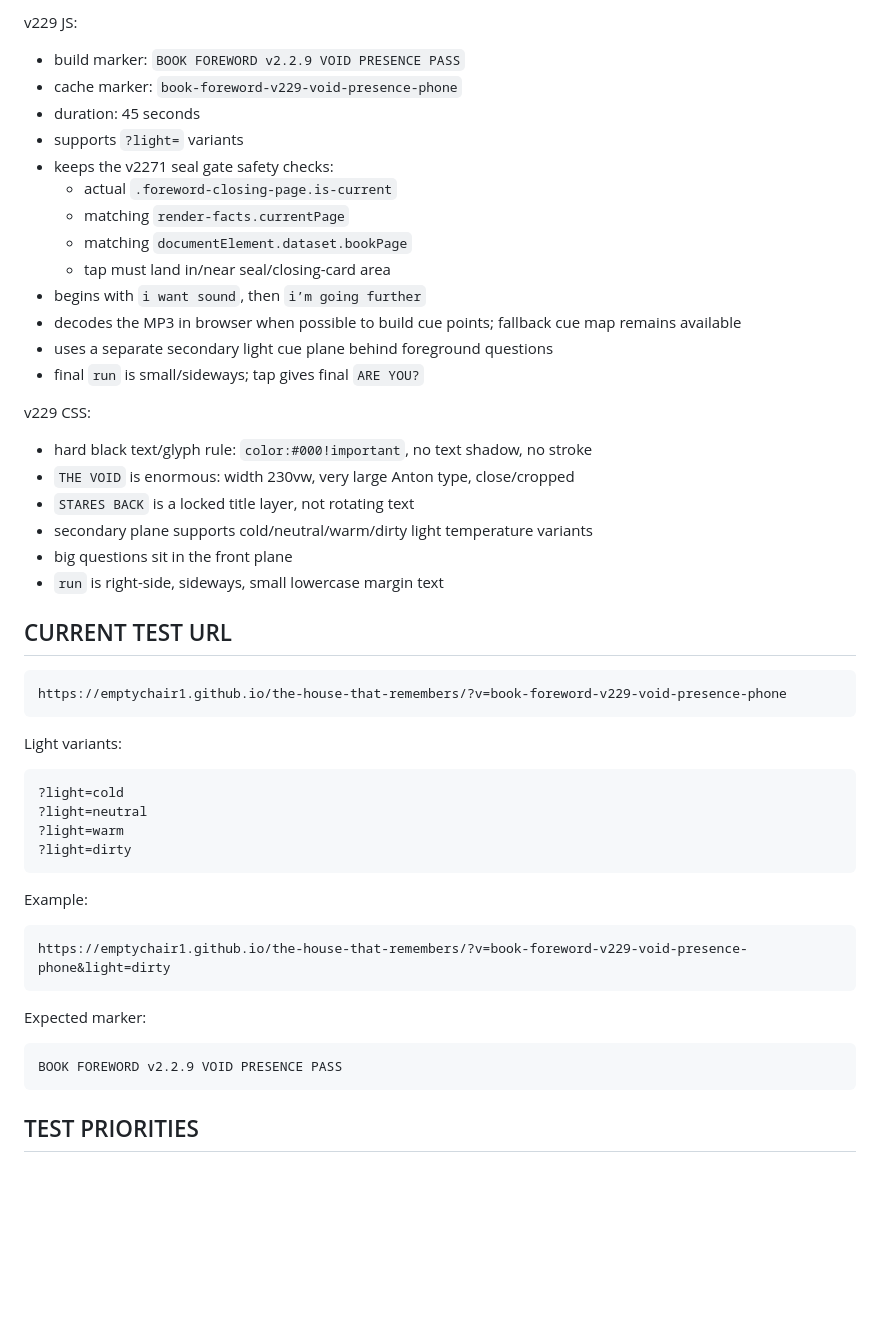
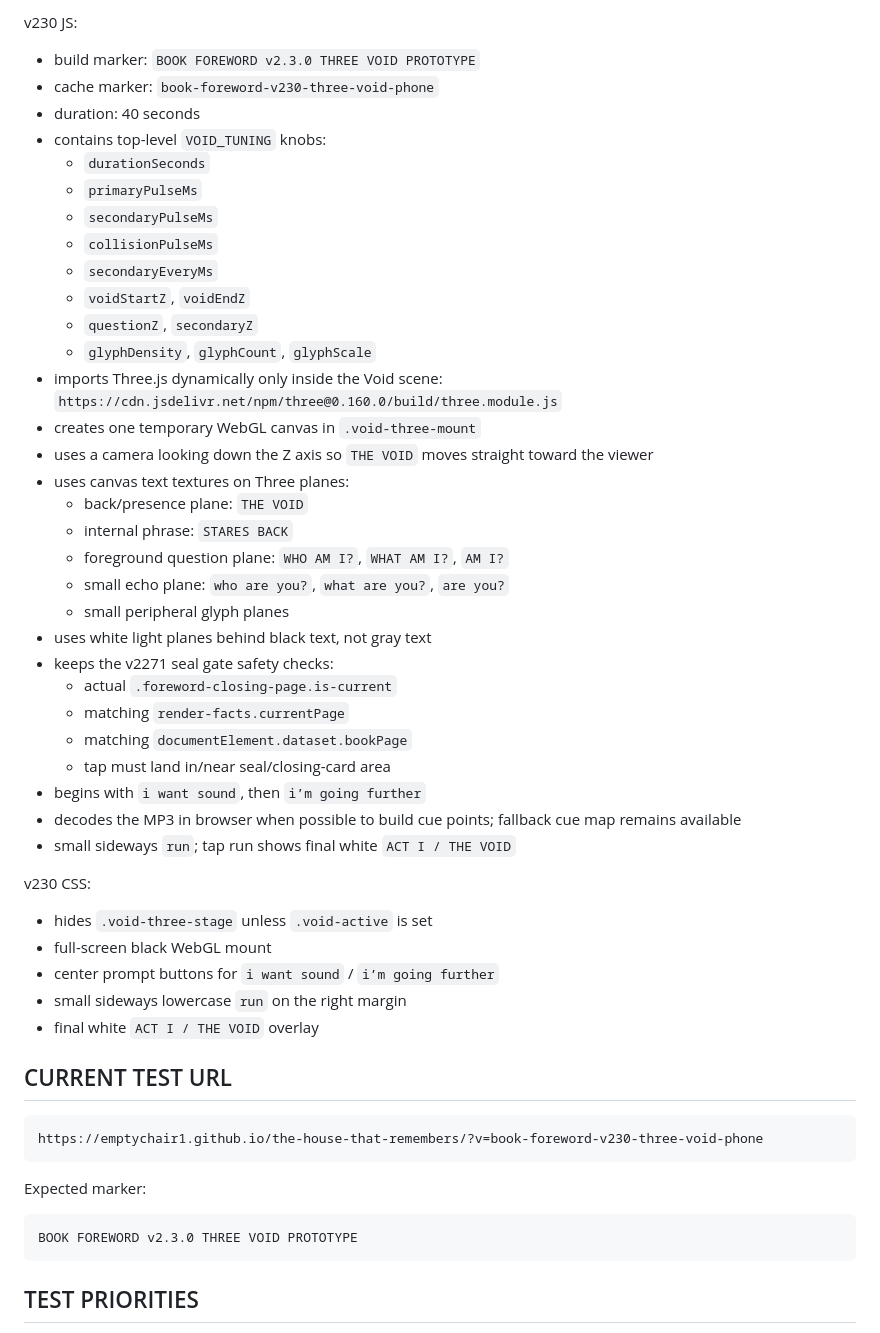
Before and after one commit to emptychair1/the-house-that-remembers, a Markdown page: HOT-HANDOFF.md, the part around one of its changes. GitHub-like rendering; blank space fills up the shorter version.

````diff
--- a/HOT-HANDOFF.md
+++ b/HOT-HANDOFF.md
@@ -50,9 +61,28 @@ Josh approved:
 
-v229 JS:
-- build marker: `BOOK FOREWORD v2.2.9 VOID PRESENCE PASS`
-- cache marker: `book-foreword-v229-void-presence-phone`
-- duration: 45 seconds
-- supports `?light=` variants
+v230 JS:
+- build marker: `BOOK FOREWORD v2.3.0 THREE VOID PROTOTYPE`
+- cache marker: `book-foreword-v230-three-void-phone`
+- duration: 40 seconds
+- contains top-level `VOID_TUNING` knobs:
+  - `durationSeconds`
+  - `primaryPulseMs`
+  - `secondaryPulseMs`
+  - `collisionPulseMs`
+  - `secondaryEveryMs`
+  - `voidStartZ`, `voidEndZ`
+  - `questionZ`, `secondaryZ`
+  - `glyphDensity`, `glyphCount`, `glyphScale`
+- imports Three.js dynamically only inside the Void scene:
+  `https://cdn.jsdelivr.net/npm/three@0.160.0/build/three.module.js`
+- creates one temporary WebGL canvas in `.void-three-mount`
+- uses a camera looking down the Z axis so `THE VOID` moves straight toward the viewer
+- uses canvas text textures on Three planes:
+  - back/presence plane: `THE VOID`
+  - internal phrase: `STARES BACK`
+  - foreground question plane: `WHO AM I?`, `WHAT AM I?`, `AM I?`
+  - small echo plane: `who are you?`, `what are you?`, `are you?`
+  - small peripheral glyph planes
+- uses white light planes behind black text, not gray text
 - keeps the v2271 seal gate safety checks:
   - actual `.foreword-closing-page.is-current`
   - matching `render-facts.currentPage`
@@ -60,42 +90,25 @@ v229 JS:
   - tap must land in/near seal/closing-card area
 - begins with `i want sound`, then `i’m going further`
 - decodes the MP3 in browser when possible to build cue points; fallback cue map remains available
-- uses a separate secondary light cue plane behind foreground questions
-- final `run` is small/sideways; tap gives final `ARE YOU?`
+- small sideways `run`; tap run shows final white `ACT I / THE VOID`
 
-v229 CSS:
-- hard black text/glyph rule: `color:#000!important`, no text shadow, no stroke
-- `THE VOID` is enormous: width 230vw, very large Anton type, close/cropped
-- `STARES BACK` is a locked title layer, not rotating text
-- secondary plane supports cold/neutral/warm/dirty light temperature variants
-- big questions sit in the front plane
-- `run` is right-side, sideways, small lowercase margin text
+v230 CSS:
+- hides `.void-three-stage` unless `.void-active` is set
+- full-screen black WebGL mount
+- center prompt buttons for `i want sound` / `i’m going further`
+- small sideways lowercase `run` on the right margin
+- final white `ACT I / THE VOID` overlay
 
 ## CURRENT TEST URL
 
 ```text
-https://emptychair1.github.io/the-house-that-remembers/?v=book-foreword-v229-void-presence-phone
-```
-
-Light variants:
-
-```text
-?light=cold
-?light=neutral
-?light=warm
-?light=dirty
-```
-
-Example:
-
-```text
-https://emptychair1.github.io/the-house-that-remembers/?v=book-foreword-v229-void-presence-phone&light=dirty
+https://emptychair1.github.io/the-house-that-remembers/?v=book-foreword-v230-three-void-phone
 ```
 
 Expected marker:
 
 ```text
-BOOK FOREWORD v2.2.9 VOID PRESENCE PASS
+BOOK FOREWORD v2.3.0 THREE VOID PROTOTYPE
 ```
 
 ## TEST PRIORITIES
````
Also changed, not shown: other parts of HOT-HANDOFF.md (+54 -32 lines).
